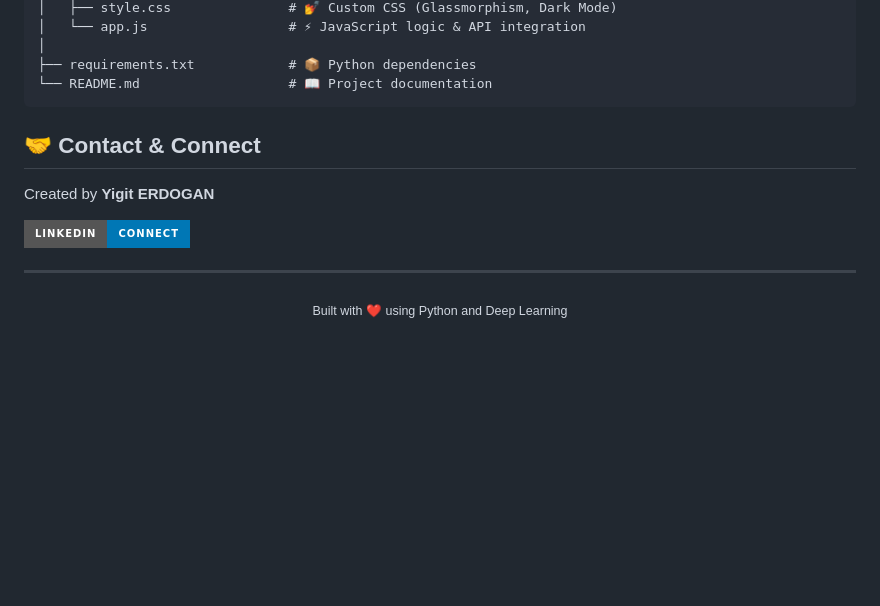
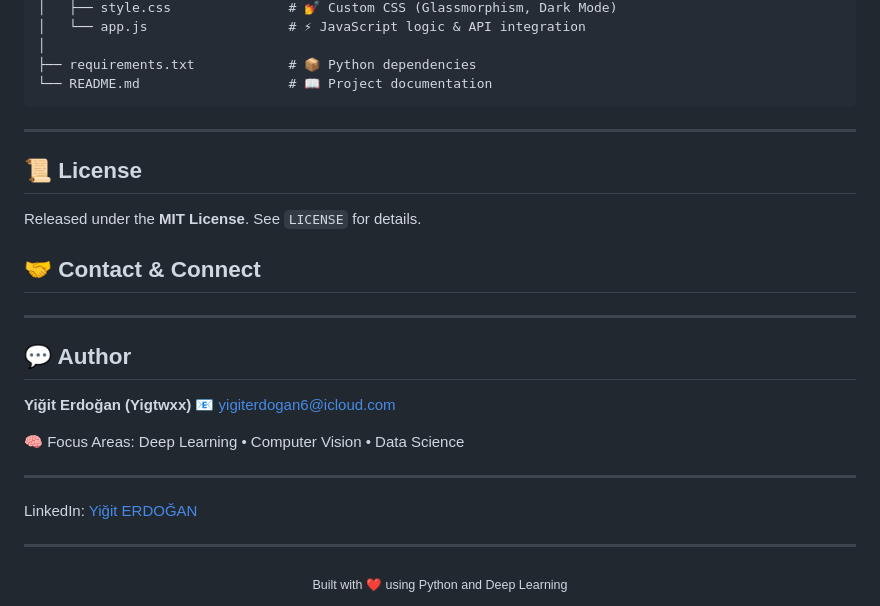
Before and after one commit to Yigtwxx/PredictaLM, a Markdown page: README.md, the part around the change. Rendered like a GitHub page; badges without logos; blank space fills up the shorter version.

````diff
--- a/README.md
+++ b/README.md
@@ -136,14 +136,26 @@ PredictaLM/
 ├── requirements.txt            # 📦 Python dependencies
 └── README.md                   # 📖 Project documentation
 ```
+---
+
+## 📜 License
+
+Released under the **MIT License**. See `LICENSE` for details.
 
 ## 🤝 Contact & Connect
 
-Created by **Yigit ERDOGAN**
+---
 
-<a href="www.linkedin.com/in/yiğit-erdoğan-ba7a64294" target="_blank">
-  <img src="https://img.shields.io/badge/LinkedIn-Connect-0077B5?style=for-the-badge&logo=linkedin&logoColor=white" alt="LinkedIn Profile" />
-</a>
+## 💬 Author
+
+**Yiğit Erdoğan (Yigtwxx)**
+📧 [yigiterdogan6@icloud.com](mailto:yigiterdogan6@icloud.com)
+
+
+🧠 Focus Areas: Deep Learning • Computer Vision • Data Science
+
+---
+LinkedIn: [Yiğit ERDOĞAN](www.linkedin.com/in/yiğit-erdoğan-ba7a64294)
 
 ---
 
````
